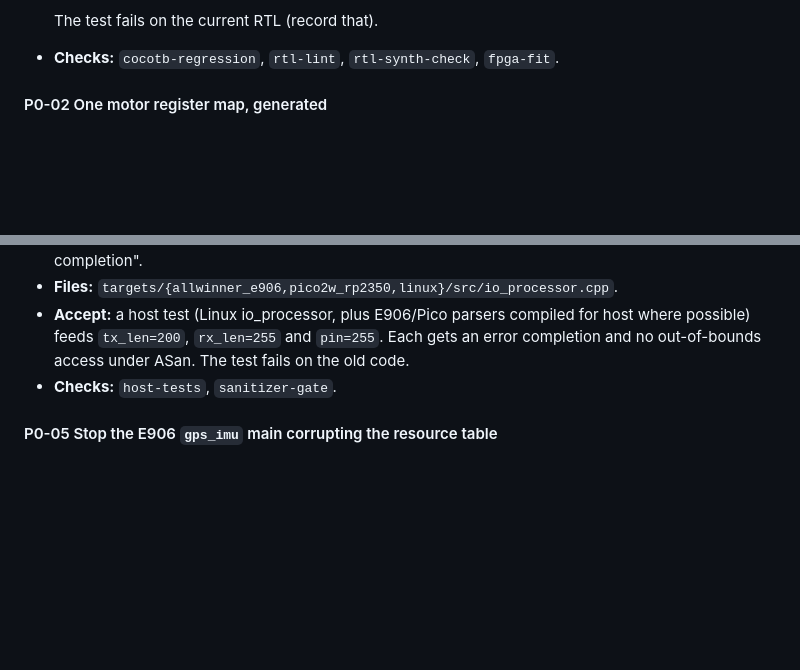
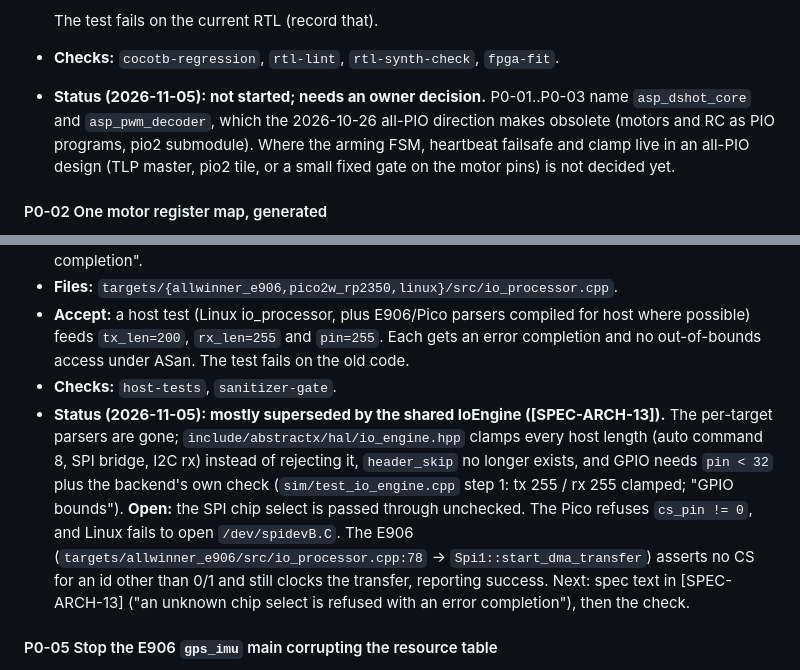
Before and after one commit to tcmichals/AbstractX, a Markdown page: docs/reviews/2026-10-22-handoff-todo.md, 2 parts joined by grey strips. Rendered like a GitHub page; blank space fills up the shorter version.

Commit message:
docs(reviews): P0-04 status (IoEngine clamps; E906 unknown chip select still open); P0-01..03 wait on the all-PIO decision
P0-04: checked include/abstractx/hal/io_engine.hpp and the four backends.
Lengths are clamped in one place, GPIO is bounded (pin < 32 + backend), and
header_skip is gone. Open: an SPI chip select other than 0/1 reaches
Spi1::start_dma_transfer on the E906, which asserts no CS and still runs
the transfer.

P0-01..P0-03 target the dedicated DShot / PWM cores that the all-PIO
direction retires; recorded as needing a decision before work starts.

Evidence: code reading (file:line in the plan); sim/test_io_engine.cpp
passed in today's gate (plain 120/120, ASan 103/103, TSan 103/103).
Not checked: the E906 chip select behaviour on hardware.

```diff
--- a/docs/reviews/2026-10-22-handoff-todo.md
+++ b/docs/reviews/2026-10-22-handoff-todo.md
@@ -503,6 +503,11 @@ Severity tags refer to the system review.
 
   The test fails on the current RTL (record that).
 - **Checks:** `cocotb-regression`, `rtl-lint`, `rtl-synth-check`, `fpga-fit`.
+- **Status (2026-11-05): not started; needs an owner decision.** P0-01..P0-03 name
+  `asp_dshot_core` and `asp_pwm_decoder`, which the 2026-10-26 all-PIO direction makes obsolete (motors
+  and RC as PIO programs, pio2 submodule). Where the arming FSM, heartbeat failsafe and clamp live
+  in an all-PIO design (TLP master, pio2 tile, or a small fixed gate on the motor pins) is not
+  decided yet.
 
 #### P0-02 One motor register map, generated
 - **Why:** §2 (Critical). Three maps disagree.
@@ -524,6 +529,15 @@ Severity tags refer to the system review.
 - **Files:** `targets/{allwinner_e906,pico2w_rp2350,linux}/src/io_processor.cpp`.
 - **Accept:** a host test (Linux io_processor, plus E906/Pico parsers compiled for host where possible) feeds `tx_len=200`, `rx_len=255` and `pin=255`. Each gets an error completion and no out-of-bounds access under ASan. The test fails on the old code.
 - **Checks:** `host-tests`, `sanitizer-gate`.
+- **Status (2026-11-05): mostly superseded by the shared IoEngine ([SPEC-ARCH-13]).** The
+  per-target parsers are gone; `include/abstractx/hal/io_engine.hpp` clamps every host length
+  (auto command 8, SPI bridge, I2C rx) instead of rejecting it, `header_skip` no longer exists, and
+  GPIO needs `pin < 32` plus the backend's own check (`sim/test_io_engine.cpp` step 1: tx 255 /
+  rx 255 clamped; "GPIO bounds"). **Open:** the SPI chip select is passed through unchecked.
+  The Pico refuses `cs_pin != 0`, and Linux fails to open `/dev/spidevB.C`. The E906
+  (`targets/allwinner_e906/src/io_processor.cpp:78` -> `Spi1::start_dma_transfer`) asserts no CS
+  for an id other than 0/1 and still clocks the transfer, reporting success. Next: spec text in
+  [SPEC-ARCH-13] ("an unknown chip select is refused with an error completion"), then the check.
 
 #### P0-05 Stop the E906 `gps_imu` main corrupting the resource table
 - **Why:** §11 (High).
```
